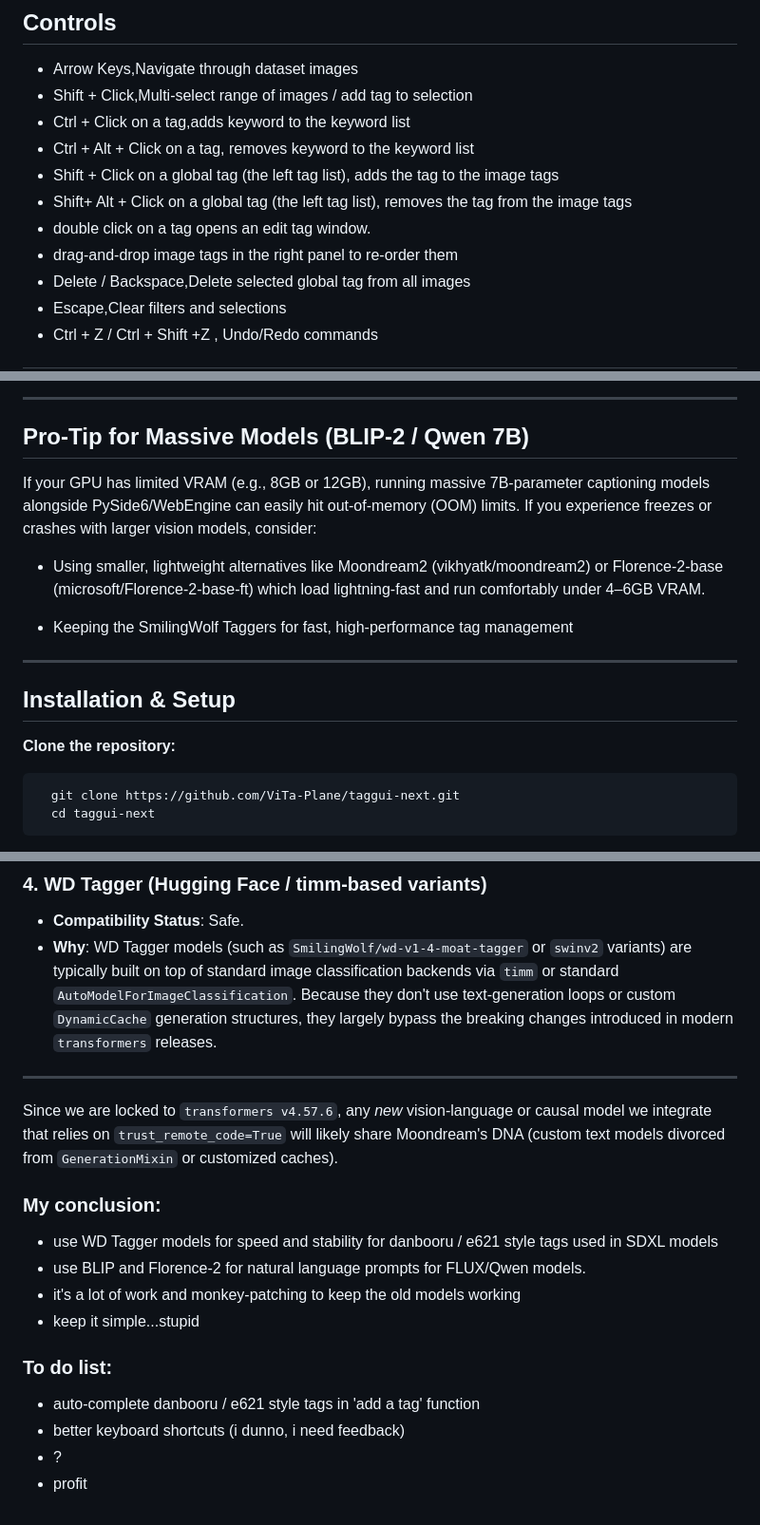
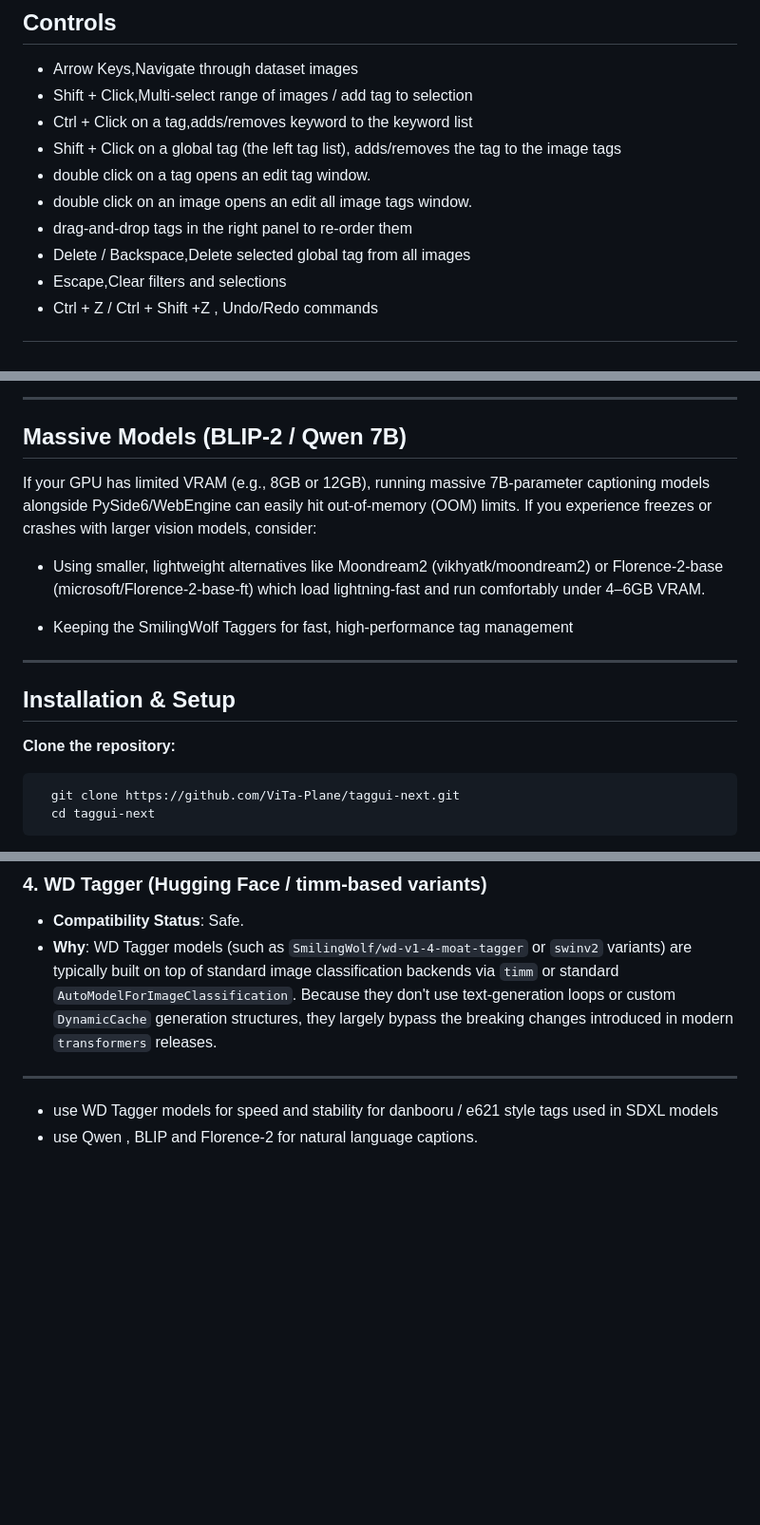
Before and after one commit to ViTa-Plane/taggui-next, a Markdown page: README.md, 3 parts joined by grey strips. Shown at 95% size. GitHub-like rendering; blank space fills up the shorter version.

````diff
--- a/README.md
+++ b/README.md
@@ -40,12 +40,11 @@
 
 - Arrow Keys,Navigate through dataset images
 - Shift + Click,Multi-select range of images / add tag to selection
-- Ctrl + Click on a tag,adds keyword to the keyword list
-- Ctrl + Alt + Click on a tag, removes keyword to the keyword list
-- Shift + Click on a global tag (the left tag list), adds the tag to the image tags
-- Shift+ Alt + Click on a global tag (the left tag list), removes the tag from the image tags
+- Ctrl + Click on a tag,adds/removes keyword to the keyword list
+- Shift + Click on a global tag (the left tag list), adds/removes the tag to the image tags
 - double click on a tag opens an edit tag window.
-- drag-and-drop image tags in the right panel to re-order them
+- double click on an image opens an edit all image tags window.
+- drag-and-drop tags in the right panel to re-order them
 - Delete / Backspace,Delete selected global tag from all images
 - Escape,Clear filters and selections
 - Ctrl + Z / Ctrl + Shift +Z , Undo/Redo commands
@@ -77,7 +76,7 @@ To change the interrogator settings click the settings button
 <img src='assets/TagGUI-Next_settings.png' alt='TagGUI-Next settings' width='100%'>
 
 ---
-##  Pro-Tip for Massive Models (BLIP-2 / Qwen 7B)
+## Massive Models (BLIP-2 / Qwen 7B)
 If your GPU has limited VRAM (e.g., 8GB or 12GB), running massive 7B-parameter captioning models alongside PySide6/WebEngine can easily hit out-of-memory (OOM) limits. If you experience freezes or crashes with larger vision models, consider:
 
 - Using smaller, lightweight alternatives like Moondream2 (vikhyatk/moondream2) or Florence-2-base (microsoft/Florence-2-base-ft) which load lightning-fast and run comfortably under 4–6GB VRAM.
@@ -88,7 +87,7 @@ If your GPU has limited VRAM (e.g., 8GB or 12GB), running massive 7B-parameter c
 ## Installation & Setup
 
 **Clone the repository:**
-   ```bash
+   ```
      git clone https://github.com/ViTa-Plane/taggui-next.git
      cd taggui-next
   ```
@@ -149,16 +148,5 @@ Therefore, users can run the application seamlessly on a clean machine (such as
 
 ---
 
-Since we are locked to `transformers v4.57.6`, any *new* vision-language or causal model we integrate that relies on `trust_remote_code=True` will likely share Moondream's DNA (custom text models divorced from `GenerationMixin` or customized caches).
-
-### My conclusion:
 - use  WD Tagger models for speed and stability for danbooru / e621 style tags used in SDXL models
-- use BLIP and Florence-2 for natural language prompts for FLUX/Qwen models.
-- it's a lot of work and monkey-patching to keep the old models working
-- keep it simple...stupid
-
-### To do list:
--  auto-complete  danbooru / e621 style tags in  'add a tag' function
--  better keyboard shortcuts (i dunno, i need feedback)
--  ?
--  profit
+- use Qwen , BLIP and Florence-2 for natural language captions.
````
Also changed, not shown: other parts of README.md (+1 -1 lines).
